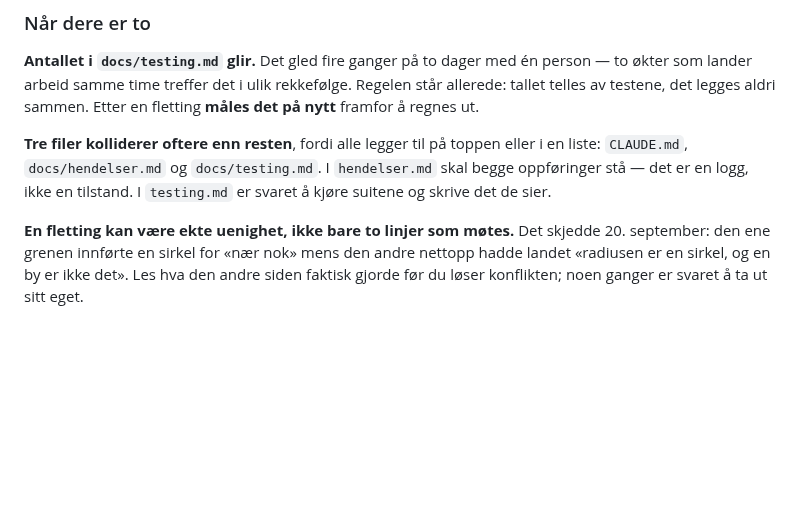
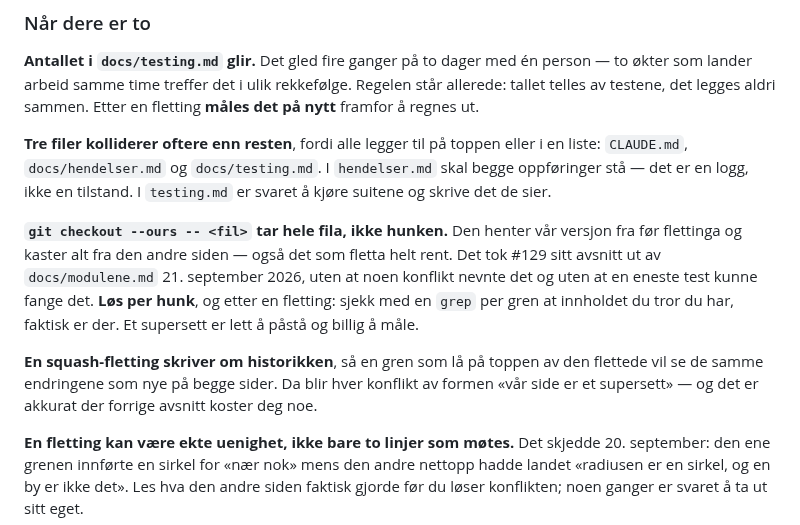
Before and after one commit to runevangen/sb, a Markdown page: CLAUDE.md, the part around the change. Drawn GitHub-style; blank space fills up the shorter version.

```diff
--- a/CLAUDE.md
+++ b/CLAUDE.md
@@ -625,6 +625,19 @@ toppen eller i en liste: `CLAUDE.md`, `docs/hendelser.md` og
 logg, ikke en tilstand. I `testing.md` er svaret å kjøre suitene og skrive
 det de sier.
 
+**`git checkout --ours -- <fil>` tar hele fila, ikke hunken.** Den henter
+vår versjon fra før flettinga og kaster alt fra den andre siden — også det
+som fletta helt rent. Det tok #129 sitt avsnitt ut av `docs/modulene.md`
+21. september 2026, uten at noen konflikt nevnte det og uten at en eneste
+test kunne fange det. **Løs per hunk**, og etter en fletting: sjekk med en
+`grep` per gren at innholdet du tror du har, faktisk er der. Et supersett
+er lett å påstå og billig å måle.
+
+**En squash-fletting skriver om historikken**, så en gren som lå på toppen
+av den flettede vil se de samme endringene som nye på begge sider. Da blir
+hver konflikt av formen «vår side er et supersett» — og det er akkurat der
+forrige avsnitt koster deg noe.
+
 **En fletting kan være ekte uenighet, ikke bare to linjer som møtes.** Det
 skjedde 20. september: den ene grenen innførte en sirkel for «nær nok»
 mens den andre nettopp hadde landet «radiusen er en sirkel, og en by er
```
Also changed, not shown: docs/hendelser.md (+33 -0 lines).
